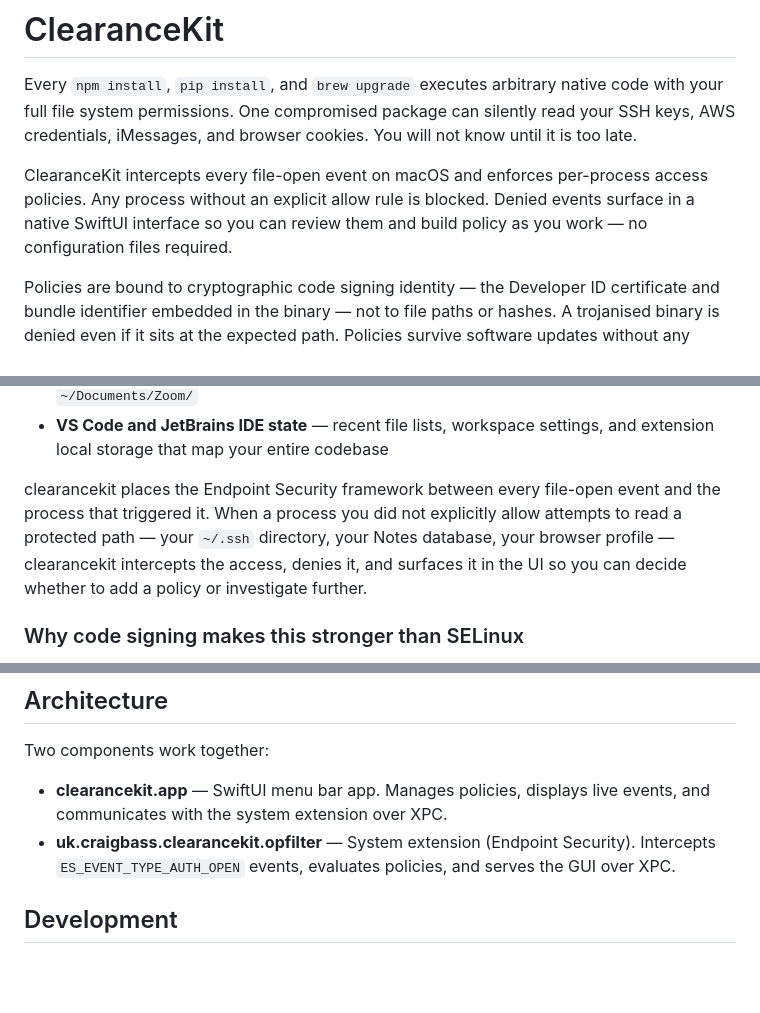
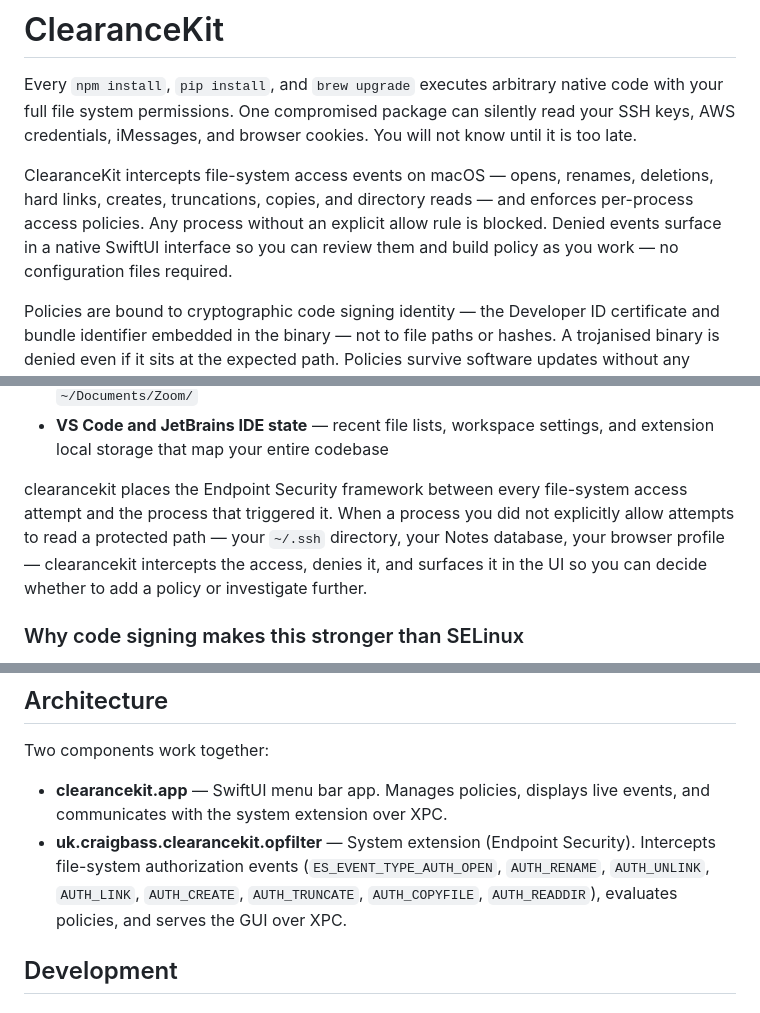
Before and after one commit to craigjbass/clearancekit, a Markdown page: README.md, 3 parts joined by grey strips. Rendered like a GitHub page; blank space fills up the shorter version.

Commit message:
docs: fix README to accurately describe all intercepted ES event types
Co-authored-by: craigjbass <1889973+craigjbass@users.noreply.github.com>

```diff
--- a/README.md
+++ b/README.md
@@ -2,7 +2,7 @@
 
 Every `npm install`, `pip install`, and `brew upgrade` executes arbitrary native code with your full file system permissions. One compromised package can silently read your SSH keys, AWS credentials, iMessages, and browser cookies. You will not know until it is too late.
 
-ClearanceKit intercepts every file-open event on macOS and enforces per-process access policies. Any process without an explicit allow rule is blocked. Denied events surface in a native SwiftUI interface so you can review them and build policy as you work — no configuration files required.
+ClearanceKit intercepts file-system access events on macOS — opens, renames, deletions, hard links, creates, truncations, copies, and directory reads — and enforces per-process access policies. Any process without an explicit allow rule is blocked. Denied events surface in a native SwiftUI interface so you can review them and build policy as you work — no configuration files required.
 
 Policies are bound to cryptographic code signing identity — the Developer ID certificate and bundle identifier embedded in the binary — not to file paths or hashes. A trojanised binary is denied even if it sits at the expected path. Policies survive software updates without any maintenance, because a developer's signing identity does not change between releases.
 
@@ -33,7 +33,7 @@ What can it reach?
 - **Zoom and meeting recordings** — local recordings stored unprotected at `~/Documents/Zoom/`
 - **VS Code and JetBrains IDE state** — recent file lists, workspace settings, and extension local storage that map your entire codebase
 
-clearancekit places the Endpoint Security framework between every file-open event and the process that triggered it. When a process you did not explicitly allow attempts to read a protected path — your `~/.ssh` directory, your Notes database, your browser profile — clearancekit intercepts the access, denies it, and surfaces it in the UI so you can decide whether to add a policy or investigate further.
+clearancekit places the Endpoint Security framework between every file-system access attempt and the process that triggered it. When a process you did not explicitly allow attempts to read a protected path — your `~/.ssh` directory, your Notes database, your browser profile — clearancekit intercepts the access, denies it, and surfaces it in the UI so you can decide whether to add a policy or investigate further.
 
 ### Why code signing makes this stronger than SELinux
 
@@ -60,7 +60,7 @@ ClearanceKit has no auto-update mechanism. This is a deliberate decision: an app
 Two components work together:
 
 - **clearancekit.app** — SwiftUI menu bar app. Manages policies, displays live events, and communicates with the system extension over XPC.
-- **uk.craigbass.clearancekit.opfilter** — System extension (Endpoint Security). Intercepts `ES_EVENT_TYPE_AUTH_OPEN` events, evaluates policies, and serves the GUI over XPC.
+- **uk.craigbass.clearancekit.opfilter** — System extension (Endpoint Security). Intercepts file-system authorization events (`ES_EVENT_TYPE_AUTH_OPEN`, `AUTH_RENAME`, `AUTH_UNLINK`, `AUTH_LINK`, `AUTH_CREATE`, `AUTH_TRUNCATE`, `AUTH_COPYFILE`, `AUTH_READDIR`), evaluates policies, and serves the GUI over XPC.
 
 ## Development
 
```
